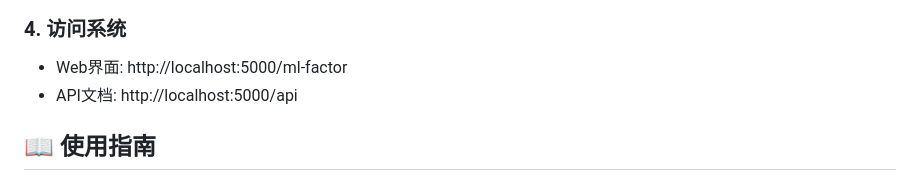
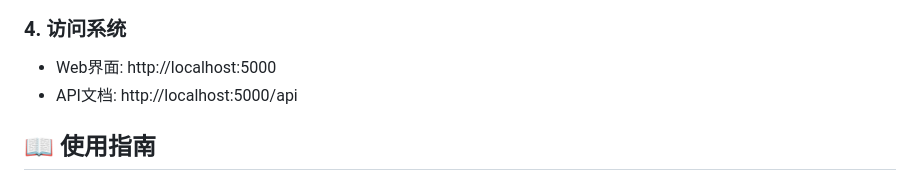
Before and after one commit to lm0203x/SA, a Markdown page: README.md, the part around the change. Drawn GitHub-style.

```diff
--- a/README.md
+++ b/README.md
@@ -65,7 +65,7 @@ Traceback (most recent call last):
 ![系统启动界面](./images/1-4.png)
 
 ### 4. 访问系统
-- Web界面: http://localhost:5000/ml-factor
+- Web界面: http://localhost:5000
 - API文档: http://localhost:5000/api
 
 ## 📖 使用指南
```
